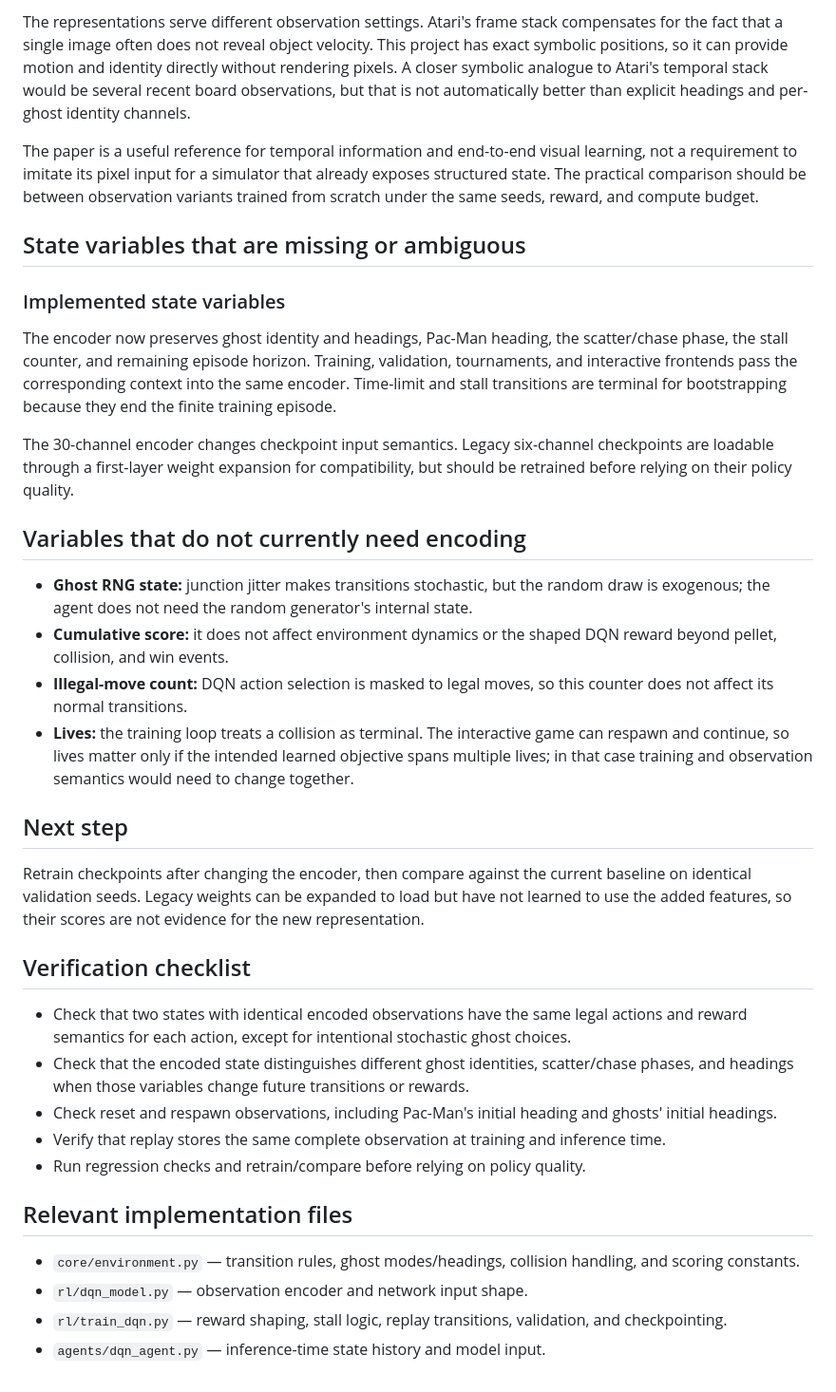
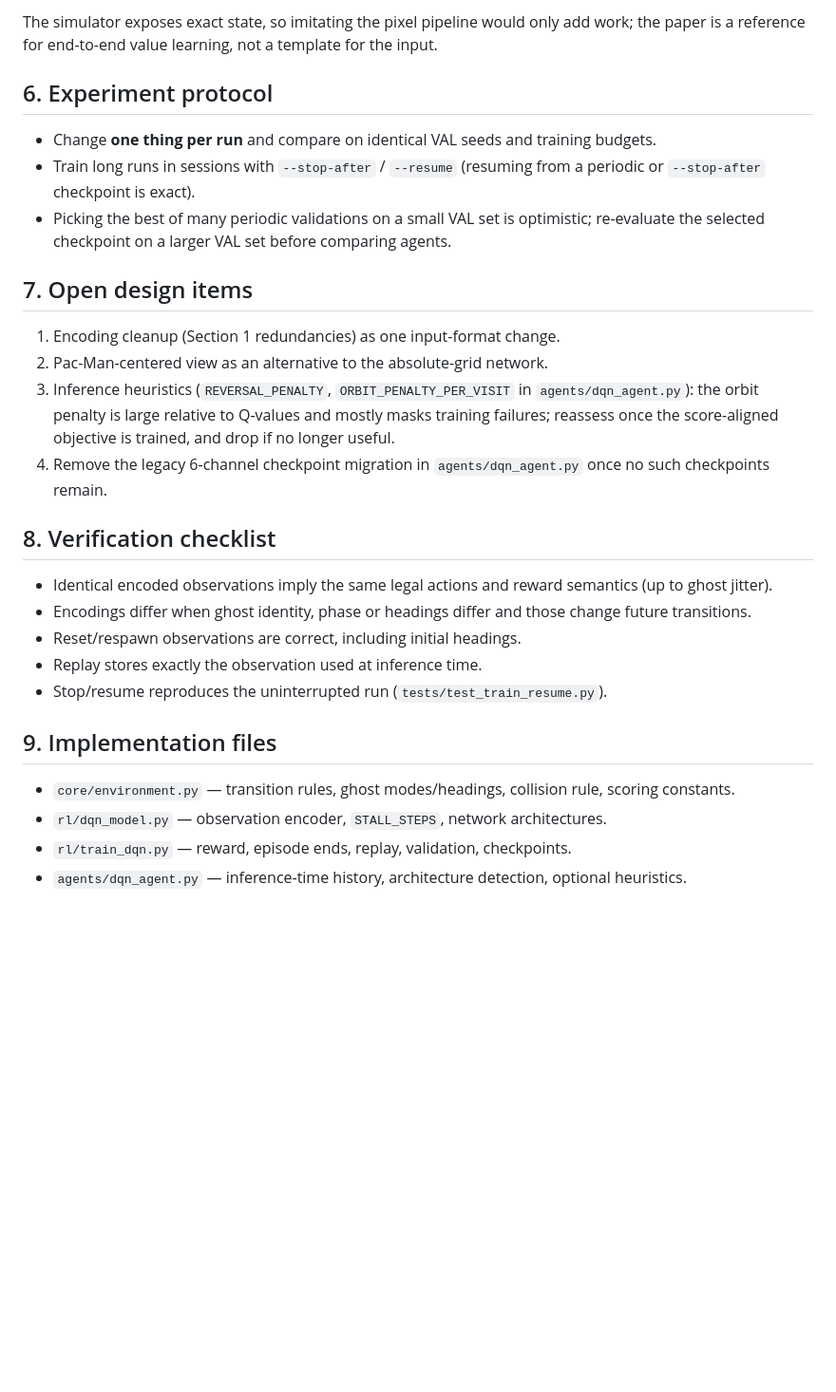
Before and after one commit to weidu-tpvision/PacMan-AI-Chronicles, a Markdown page: dqn.md, the part around one of its changes. Shown at 95% size. GitHub-like rendering; blank space fills up the shorter version.

```diff
--- a/dqn.md
+++ b/dqn.md
@@ -61,38 +94,26 @@ The Atari paper, [*Playing Atari with Deep Reinforcement Learning*](https://arxi
 
-The representations serve different observation settings. Atari's frame stack compensates for the fact that a single image often does not reveal object velocity. This project has exact symbolic positions, so it can provide motion and identity directly without rendering pixels. A closer symbolic analogue to Atari's temporal stack would be several recent board observations, but that is not automatically better than explicit headings and per-ghost identity channels.
+The simulator exposes exact state, so imitating the pixel pipeline would only add work; the paper is a reference for end-to-end value learning, not a template for the input.
 
-The paper is a useful reference for temporal information and end-to-end visual learning, not a requirement to imitate its pixel input for a simulator that already exposes structured state. The practical comparison should be between observation variants trained from scratch under the same seeds, reward, and compute budget.
+## 6. Experiment protocol
+- Change **one thing per run** and compare on identical VAL seeds and training budgets.
+- Train long runs in sessions with `--stop-after` / `--resume` (resuming from a periodic or `--stop-after` checkpoint is exact).
+- Picking the best of many periodic validations on a small VAL set is optimistic; re-evaluate the selected checkpoint on a larger VAL set before comparing agents.
 
-## State variables that are missing or ambiguous
+## 7. Open design items
+1. Encoding cleanup (Section 1 redundancies) as one input-format change.
+2. Pac-Man-centered view as an alternative to the absolute-grid network.
+3. Inference heuristics (`REVERSAL_PENALTY`, `ORBIT_PENALTY_PER_VISIT` in `agents/dqn_agent.py`): the orbit penalty is large relative to Q-values and mostly masks training failures; reassess once the score-aligned objective is trained, and drop if no longer useful.
+4. Remove the legacy 6-channel checkpoint migration in `agents/dqn_agent.py` once no such checkpoints remain.
 
-### Implemented state variables
+## 8. Verification checklist
+- Identical encoded observations imply the same legal actions and reward semantics (up to ghost jitter).
+- Encodings differ when ghost identity, phase or headings differ and those change future transitions.
+- Reset/respawn observations are correct, including initial headings.
+- Replay stores exactly the observation used at inference time.
+- Stop/resume reproduces the uninterrupted run (`tests/test_train_resume.py`).
 
-The encoder now preserves ghost identity and headings, Pac-Man heading, the scatter/chase phase, the stall counter, and remaining episode horizon. Training, validation, tournaments, and interactive frontends pass the corresponding context into the same encoder. Time-limit and stall transitions are terminal for bootstrapping because they end the finite training episode.
-
-The 30-channel encoder changes checkpoint input semantics. Legacy six-channel checkpoints are loadable through a first-layer weight expansion for compatibility, but should be retrained before relying on their policy quality.
-
-## Variables that do not currently need encoding
-
-- **Ghost RNG state:** junction jitter makes transitions stochastic, but the random draw is exogenous; the agent does not need the random generator's internal state.
-- **Cumulative score:** it does not affect environment dynamics or the shaped DQN reward beyond pellet, collision, and win events.
-- **Illegal-move count:** DQN action selection is masked to legal moves, so this counter does not affect its normal transitions.
-- **Lives:** the training loop treats a collision as terminal. The interactive game can respawn and continue, so lives matter only if the intended learned objective spans multiple lives; in that case training and observation semantics would need to change together.
-
-## Next step
-
-Retrain checkpoints after changing the encoder, then compare against the current baseline on identical validation seeds. Legacy weights can be expanded to load but have not learned to use the added features, so their scores are not evidence for the new representation.
-
-## Verification checklist
-
-- Check that two states with identical encoded observations have the same legal actions and reward semantics for each action, except for intentional stochastic ghost choices.
-- Check that the encoded state distinguishes different ghost identities, scatter/chase phases, and headings when those variables change future transitions or rewards.
-- Check reset and respawn observations, including Pac-Man's initial heading and ghosts' initial headings.
-- Verify that replay stores the same complete observation at training and inference time.
-- Run regression checks and retrain/compare before relying on policy quality.
-
-## Relevant implementation files
-
-- `core/environment.py` — transition rules, ghost modes/headings, collision handling, and scoring constants.
-- `rl/dqn_model.py` — observation encoder and network input shape.
-- `rl/train_dqn.py` — reward shaping, stall logic, replay transitions, validation, and checkpointing.
-- `agents/dqn_agent.py` — inference-time state history and model input.
+## 9. Implementation files
+- `core/environment.py` — transition rules, ghost modes/headings, collision rule, scoring constants.
+- `rl/dqn_model.py` — observation encoder, `STALL_STEPS`, network architectures.
+- `rl/train_dqn.py` — reward, episode ends, replay, validation, checkpoints.
+- `agents/dqn_agent.py` — inference-time history, architecture detection, optional heuristics.
```
Also changed, not shown: other parts of dqn.md (+71 -38 lines).
